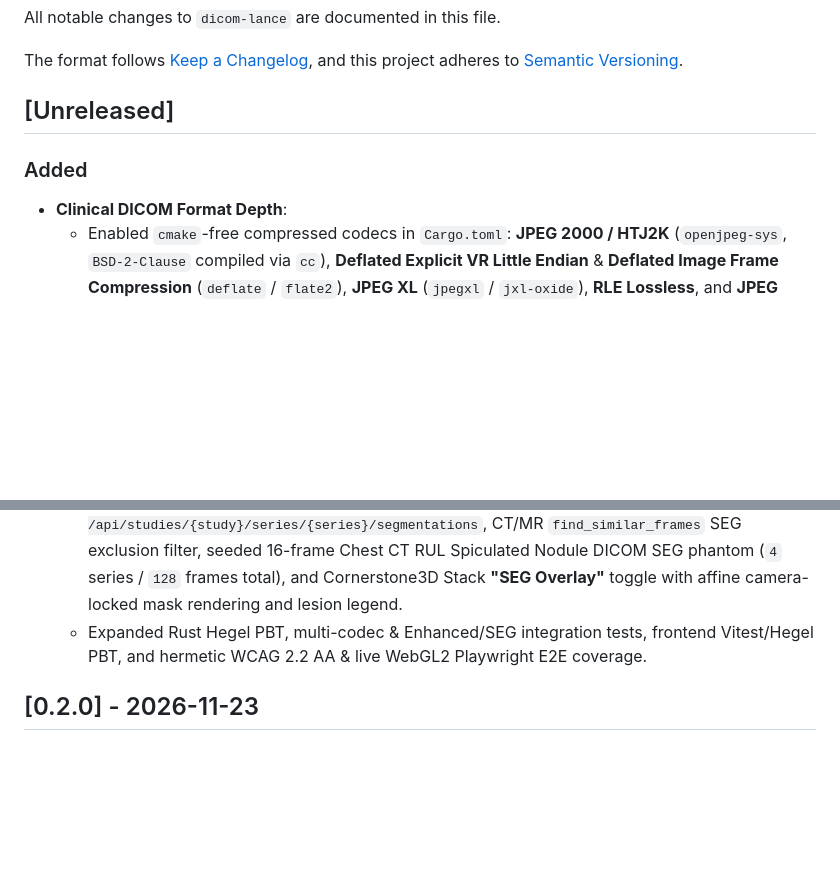
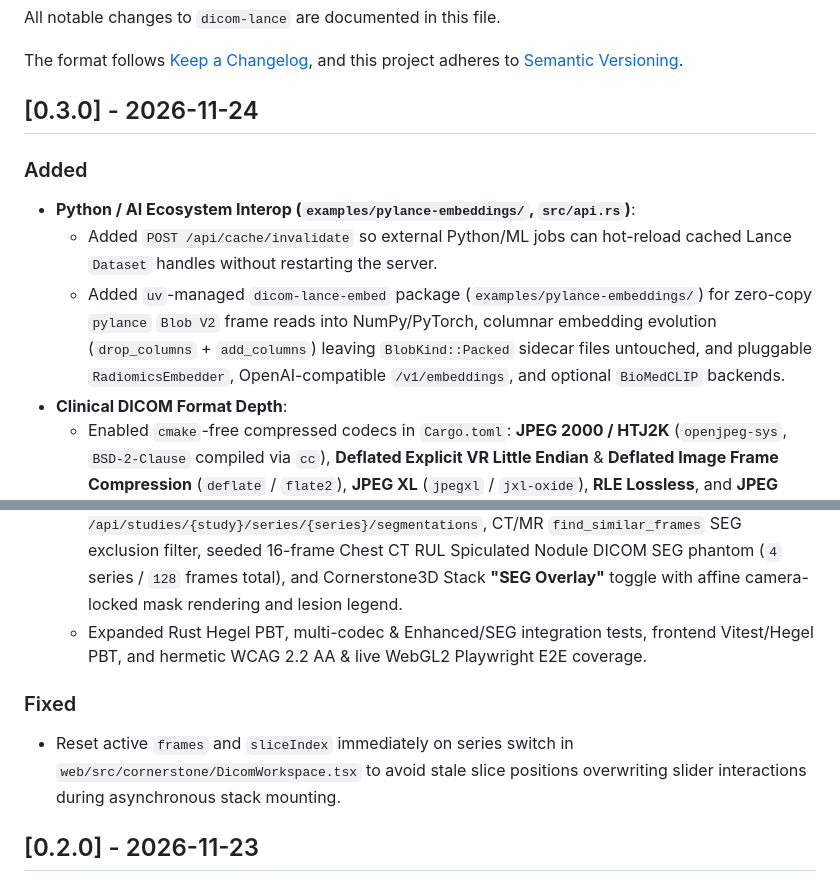
Before and after one commit to brucearctor/dicom-lance, a Markdown page: CHANGELOG.md, 2 parts joined by grey strips. Rendered like a GitHub page; blank space fills up the shorter version.

Commit message:
chore(release): prepare v0.3.0

```diff
--- a/CHANGELOG.md
+++ b/CHANGELOG.md
@@ -4,15 +4,21 @@ All notable changes to `dicom-lance` are documented in this file.
 
 The format follows [Keep a Changelog](https://keepachangelog.com/en/1.1.0/), and this project adheres to [Semantic Versioning](https://semver.org/spec/v2.0.0.html).
 
-## [Unreleased]
+## [0.3.0] - 2026-11-24
 
 ### Added
+- **Python / AI Ecosystem Interop (`examples/pylance-embeddings/`, `src/api.rs`)**:
+  - Added `POST /api/cache/invalidate` so external Python/ML jobs can hot-reload cached Lance `Dataset` handles without restarting the server.
+  - Added `uv`-managed `dicom-lance-embed` package (`examples/pylance-embeddings/`) for zero-copy `pylance` `Blob V2` frame reads into NumPy/PyTorch, columnar embedding evolution (`drop_columns` + `add_columns`) leaving `BlobKind::Packed` sidecar files untouched, and pluggable `RadiomicsEmbedder`, OpenAI-compatible `/v1/embeddings`, and optional `BioMedCLIP` backends.
 - **Clinical DICOM Format Depth**:
   - Enabled `cmake`-free compressed codecs in `Cargo.toml`: **JPEG 2000 / HTJ2K** (`openjpeg-sys`, `BSD-2-Clause` compiled via `cc`), **Deflated Explicit VR Little Endian** & **Deflated Image Frame Compression** (`deflate` / `flate2`), **JPEG XL** (`jpegxl` / `jxl-oxide`), **RLE Lossless**, and **JPEG** (with optional C++ JPEG-LS gated behind `--features codec-jpegls`).
   - **WADO-RS `Accept` Transfer-Syntax Negotiation (`src/codecs.rs`, `src/api.rs`)**: Quality-weighted PS3.18 media-type negotiation supporting `1.2.840.10008.1.2.1`, `1.2.840.10008.1.2`, `1.2.840.10008.1.2.5` (pure-Rust DICOM Annex G PackBits RLE encoder), and `1.2.840.10008.1.2.8.1`, with structured `406 Not Acceptable` responses on unsupported syntaxes or compressed byte ranges.
   - **Enhanced Multi-Frame CT/MR (`src/dicom_ingest.rs`, `web/src/cornerstone/seriesMapping.ts`)**: Shared (`5200,9229`) and Per-Frame (`5200,9230`) Functional Groups extraction for per-frame 3D normal sorting, VOI LUT, rescale, and Cornerstone3D per-frame metadata projection.
   - **DICOM SEG Storage & Viewer Overlay (`src/seg.rs`, `src/store.rs`, `src/phantom.rs`, `web/src/cornerstone/`)**: 1-bit packed segmentation unpacking, PS3.3 `RecommendedDisplayCIELabValue` -> sRGB conversion, `GET /api/studies/{study}/series/{series}/segmentations`, CT/MR `find_similar_frames` SEG exclusion filter, seeded 16-frame Chest CT RUL Spiculated Nodule DICOM SEG phantom (`4` series / `128` frames total), and Cornerstone3D Stack **"SEG Overlay"** toggle with affine camera-locked mask rendering and lesion legend.
   - Expanded Rust Hegel PBT, multi-codec & Enhanced/SEG integration tests, frontend Vitest/Hegel PBT, and hermetic WCAG 2.2 AA & live WebGL2 Playwright E2E coverage.
+
+### Fixed
+- Reset active `frames` and `sliceIndex` immediately on series switch in `web/src/cornerstone/DicomWorkspace.tsx` to avoid stale slice positions overwriting slider interactions during asynchronous stack mounting.
 
 ## [0.2.0] - 2026-11-23
 
```
Also changed, not shown: README.md (+1 -1 lines), docs/preview.png, 6 other files.
